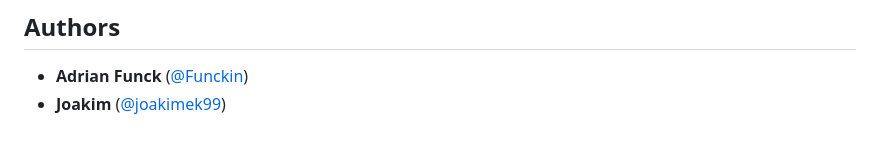
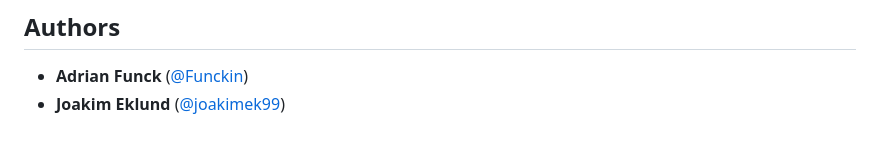
Before and after one commit to Funckin/ML_Project, a Markdown page: README.md, the part around the change. Drawn GitHub-style.

Commit message:
Use Joakim's full name in README

```diff
--- a/README.md
+++ b/README.md
@@ -129,4 +129,4 @@ Main libraries: pandas, NumPy, scikit-learn and matplotlib.
 ## Authors
 
 - **Adrian Funck** ([@Funckin](https://github.com/Funckin))
-- **Joakim** ([@joakimek99](https://github.com/joakimek99))
+- **Joakim Eklund** ([@joakimek99](https://github.com/joakimek99))
```
